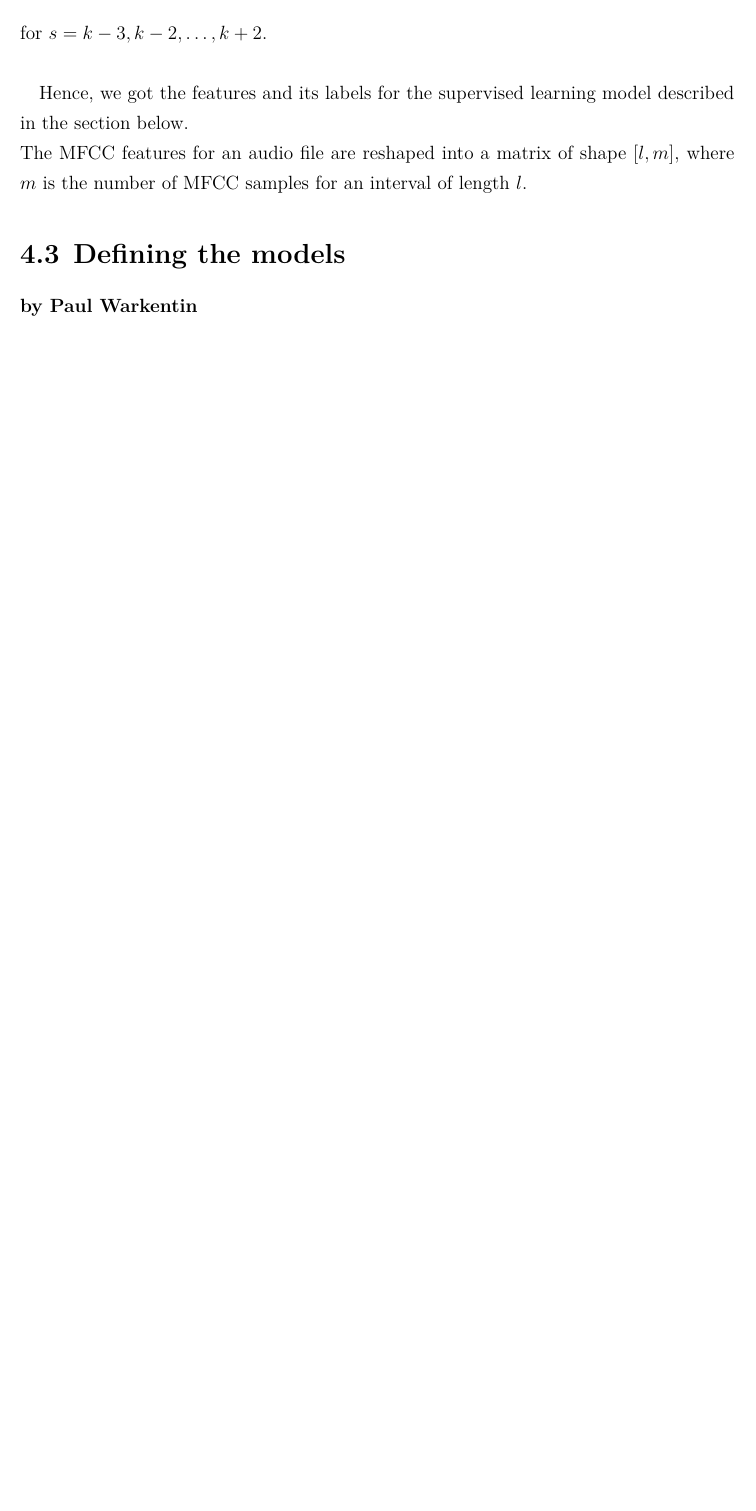
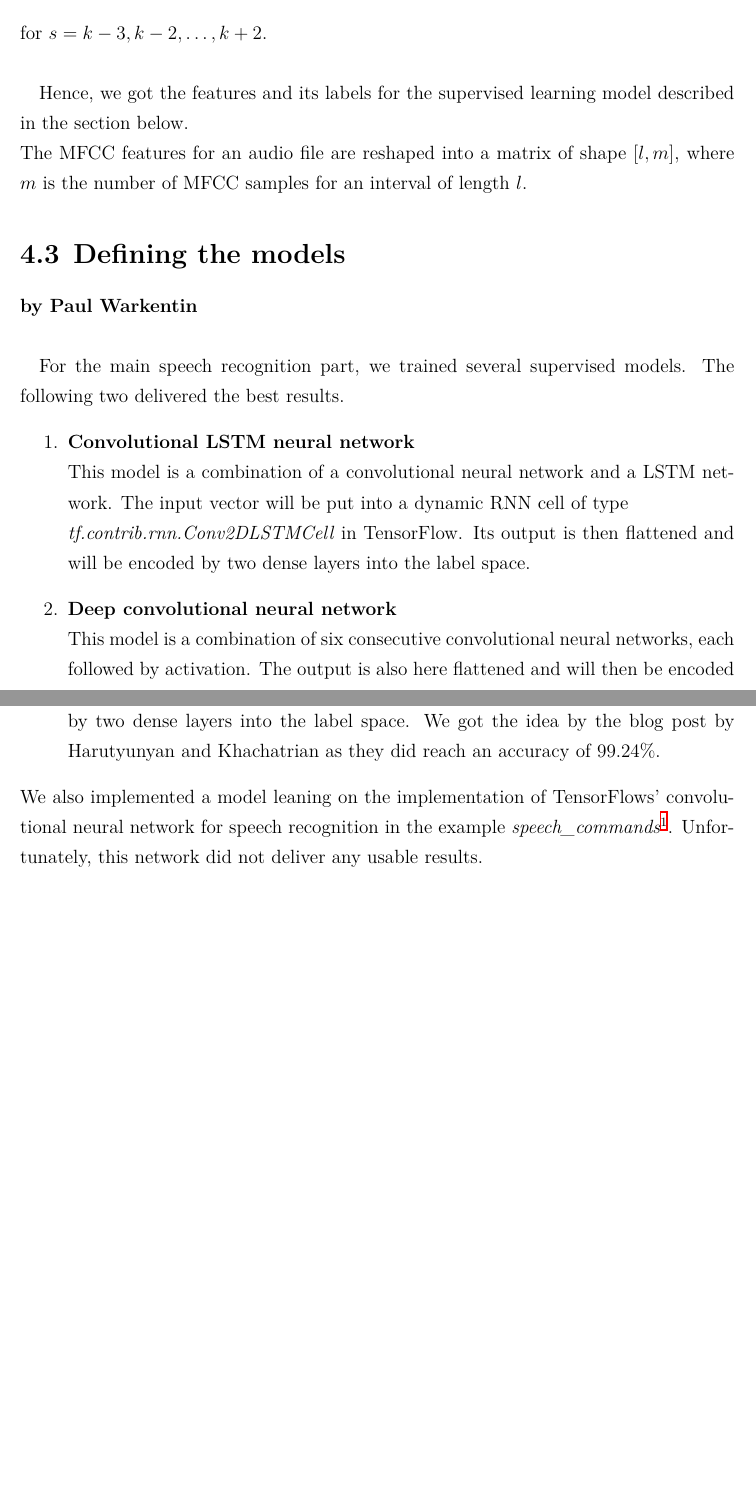
Before and after one commit to bbboll/ml_subtitle_align, a LaTeX document (doc/main.tex, which reads doc/algorithm_concept.tex): part of page 10 of 10 before the commit and two parts of pages 10 and 11 of 11 after it, the two joined at a grey line, cut so that both start at the same text, the shorter picture padded with empty space. Compiled offline with XeLaTeX; an older LaTeX class or package is replaced by its successor.

Commit message:
updated doc

```diff
--- a/doc/algorithm_concept.tex
+++ b/doc/algorithm_concept.tex
@@ -49,3 +49,14 @@ The MFCC features for an audio file are reshaped into a matrix of shape $\lbrack
 \section{Defining the models}
 
 \textbf{by Paul Warkentin} \\
+
+% source for deep convnet: https://yerevann.github.io/2016/06/26/combining-cnn-and-rnn-for-spoken-language-identification/
+
+For the main speech recognition part, we trained several supervised models. The following two delivered the best results.
+\begin{enumerate}
+	\item \textbf{Convolutional LSTM neural network} \\
+	This model is a combination of a convolutional neural network and a LSTM network. The input vector will be put into a dynamic RNN cell of type \newline\textit{tf.contrib.rnn.Conv2DLSTMCell} in TensorFlow. Its output is then flattened and will be encoded by two dense layers into the label space.
+	\item \textbf{Deep convolutional neural network} \\
+	This model is a combination of six consecutive convolutional neural networks, each followed by activation. The output is also here flattened and will then be encoded by two dense layers into the label space. We got the idea by the blog post by Harutyunyan and Khachatrian as they did reach an accuracy of 99.24\%.
+\end{enumerate}
+We also implemented a model leaning on the implementation of TensorFlows' convolutional neural network for speech recognition in the example \textit{speech\_commands}\footnote{\url{https://github.com/tensorflow/tensorflow/blob/master/tensorflow/examples/speech\_commands/models.py}}. Unfortunately, this network did not deliver any usable results.
```
Also changed, not shown: doc/graphics/graph.pdf (deleted), 1 other file.
